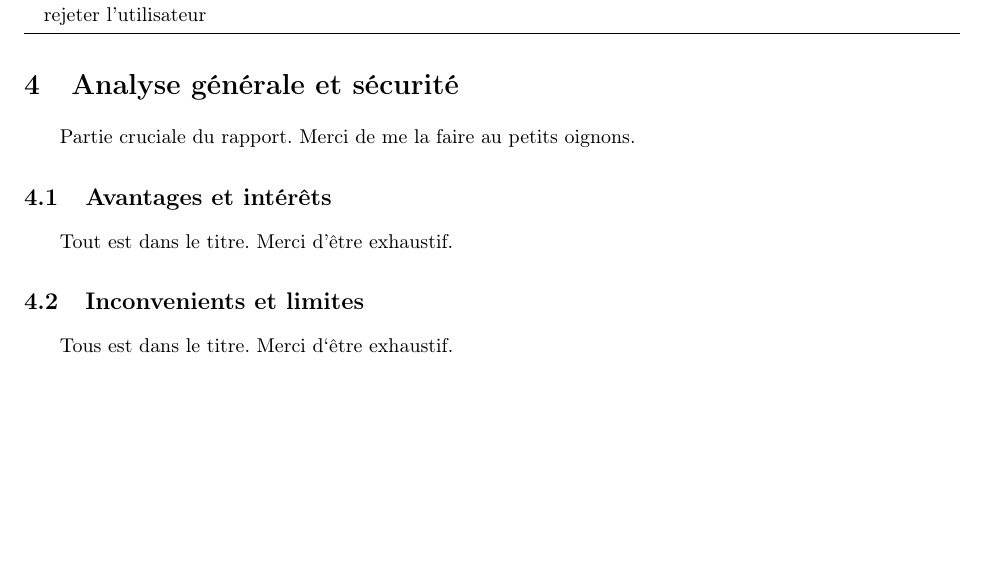
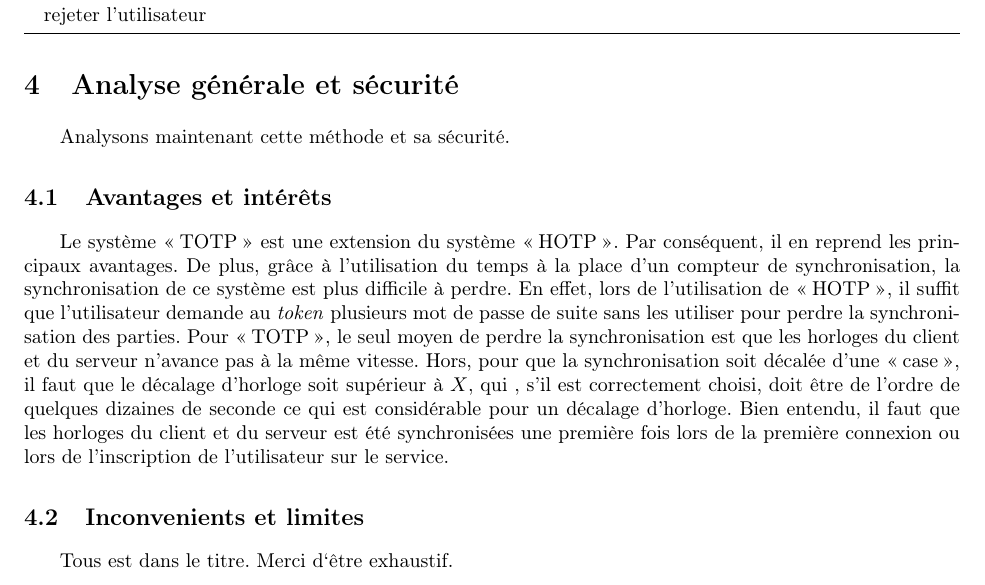
Before and after one commit to lesbeben/m1ssi2013, a LaTeX CV (research/TOTPRapport.tex): part of page 6 of 7, cut so that both start at the same text, the shorter picture padded with empty space. Compiled offline with pdfLaTeX.

Commit message:
Mise à jour du rapport de TOTP.
Ajout jusqu'a la section limites et inconvenients.

```diff
--- a/research/TOTPRapport.tex
+++ b/research/TOTPRapport.tex
@@ -149,10 +149,16 @@ d'origine\fg{} et $X$ un quantum de temps arbitraire.
     synchronisation.
 
 \section{Analyse générale et sécurité}
-Partie cruciale du rapport. Merci de me la faire au petits oignons.
+Analysons maintenant cette méthode et sa sécurité.
 
   \subsection{Avantages et intér\^ets}
-  Tout est dans le titre. Merci d'\^etre exhaustif.
+  Le système \og{}TOTP\fg{} est une extension du système \og{}HOTP\fg{}. Par conséquent, il en reprend les principaux avantages. De plus, gr\^ace à l'utilisation du temps
+  à la place d'un compteur de synchronisation, la synchronisation de ce système est plus difficile à perdre. En effet, lors de l'utilisation de \og{}HOTP\fg{}, il suffit
+  que l'utilisateur demande au \emph{token} plusieurs mot de passe de suite sans les utiliser pour perdre la synchronisation des parties. Pour \og{}TOTP\fg{}, le seul
+  moyen de perdre la synchronisation est que les horloges du client et du serveur n'avance pas à la m\^eme vitesse. Hors, pour que la synchronisation soit décalée d'une
+  \og{}case\fg{}, il faut que le décalage d'horloge soit supérieur à $X$, qui , s'il est correctement choisi, doit \^etre de l'ordre de quelques dizaines de seconde
+  ce qui est considérable pour un décalage d'horloge. Bien entendu, il faut que les horloges du client et du serveur est été synchronisées une première fois lors de
+  la première connexion ou lors de l'inscription de l'utilisateur sur le service.
 
   \subsection{Inconvenients et limites}
   Tous est dans le titre. Merci d`\^etre exhaustif.
```
